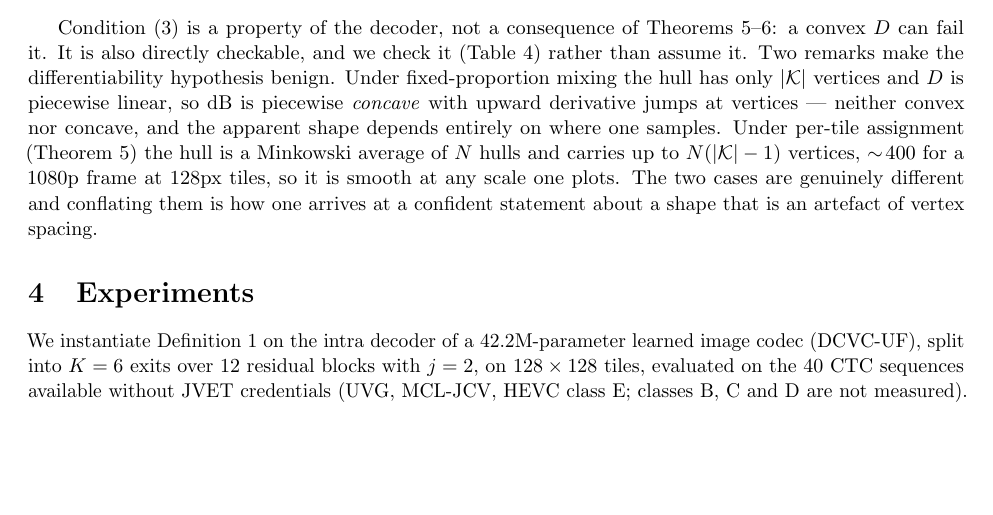
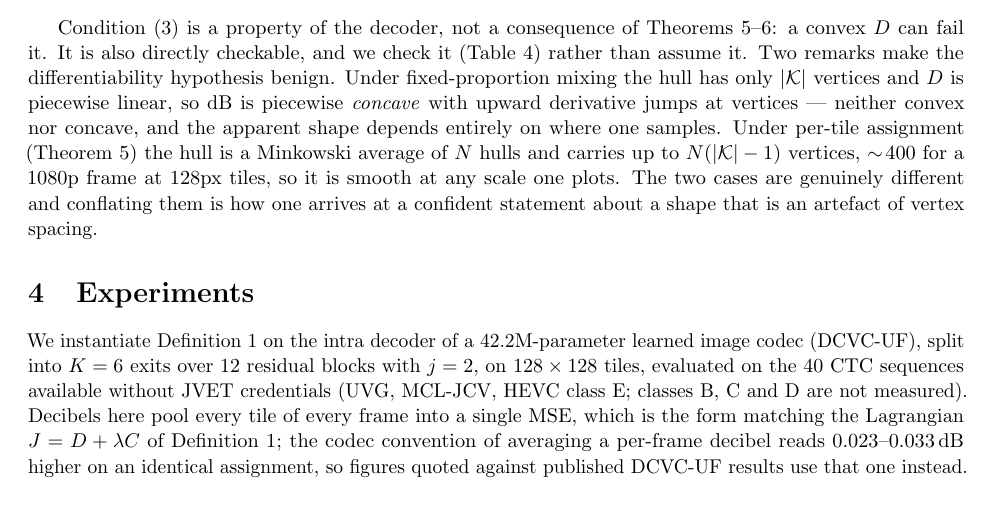
Before and after one commit to canerim/FLEX-FLOP, a LaTeX paper (paper/theory.tex): part of page 2 of 4, cut so that both start at the same text, the shorter picture padded with empty space. Compiled offline with pdfLaTeX.

Commit message:
The paper now says which decibel its tables use
Two definitions are in play and the tables silently used one. Pooling every
tile of every frame into a single MSE matches the Lagrangian J = D + lambda*C
the theory is written about; averaging a per-frame decibel is what
~/DCVC/test_video.py computes and therefore what a published DCVC-UF number
means. They differ by 0.023-0.033 dB on an identical assignment -- a quarter to
a third of a 0.1 dB budget, pooling always the flattering one.

Either is defensible. Using one without saying which is not, particularly when
the other is what a reader will assume. The setup paragraph states the choice,
the size of the difference, and that figures quoted against published results
use the other convention; the README says the same and points at the script
that measures it. Both decibels are in every curve JSON.

Co-Authored-By: Claude Opus 5 <noreply@anthropic.com>

```diff
--- a/paper/theory.tex
+++ b/paper/theory.tex
@@ -173,8 +173,13 @@ We instantiate Definition~\ref{def:setup} on the intra decoder of a
 42.2M-parameter learned image codec (DCVC-UF), split into $K=6$ exits over 12
 residual blocks with $j=2$, on $128\times128$ tiles, evaluated on the $40$ CTC
 sequences available without JVET credentials (UVG, MCL-JCV, HEVC class~E;
-classes B, C and D are not measured). Distortion is measured against the
-\emph{released} decoder from the identical bitstream, so the encoder, hyperprior and entropy model are
+classes B, C and D are not measured). Decibels here pool every tile of every
+frame into a single MSE, which is the form matching the Lagrangian
+$J=D+\lambda C$ of Definition~\ref{def:setup}; the codec convention of averaging
+a per-frame decibel reads $0.023$--$0.033$\,dB higher on an identical
+assignment, so figures quoted against published DCVC-UF results use that one
+instead. Distortion is measured against the \emph{released} decoder from the
+identical bitstream, so the encoder, hyperprior and entropy model are
 byte-identical and the only difference is synthesis. Costs $C_k$ come from a
 MAC audit and agree with wall-clock to within $1\%$.
 
```
Also changed, not shown: paper/README.md, 1 other file.
